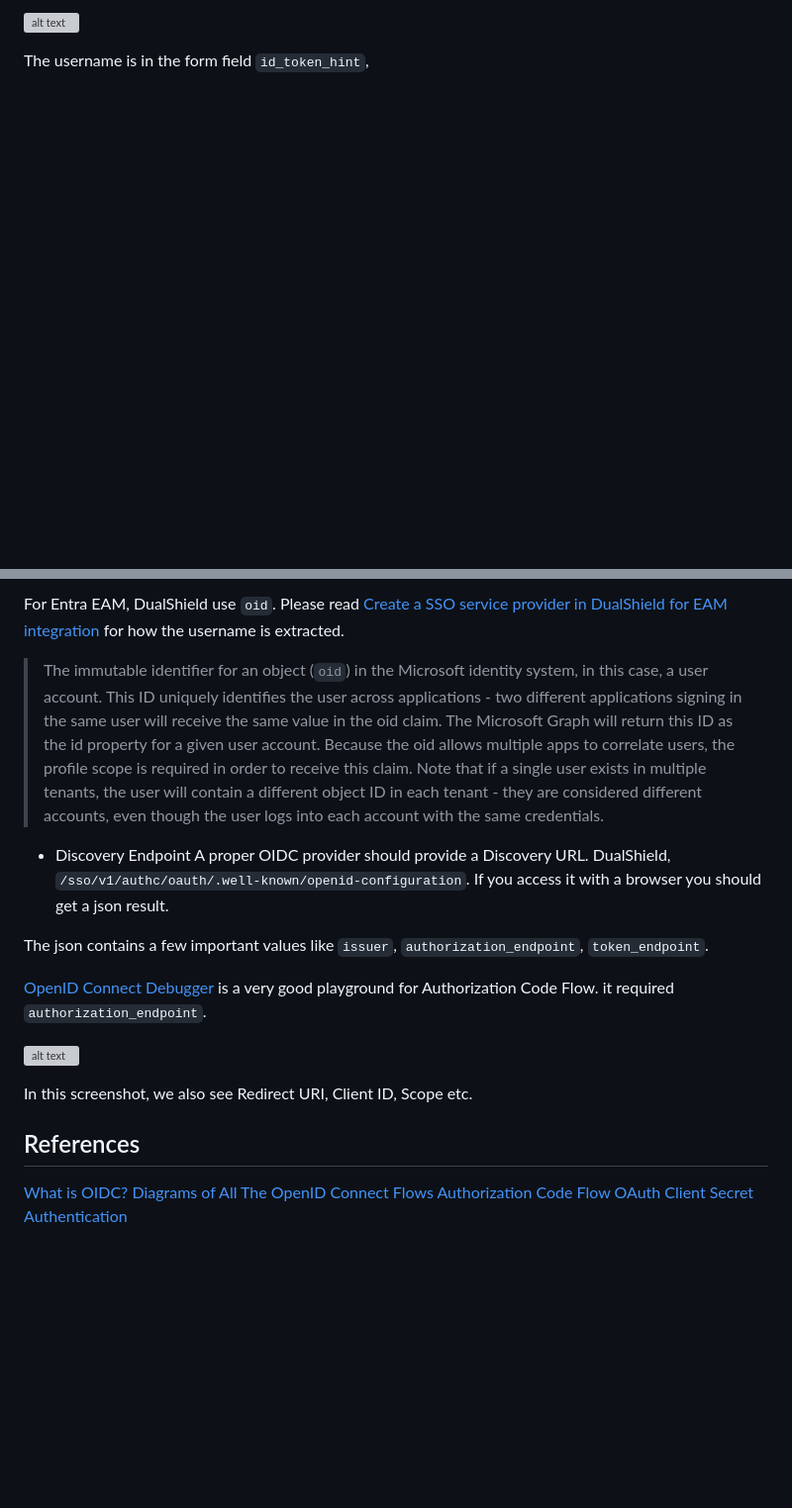
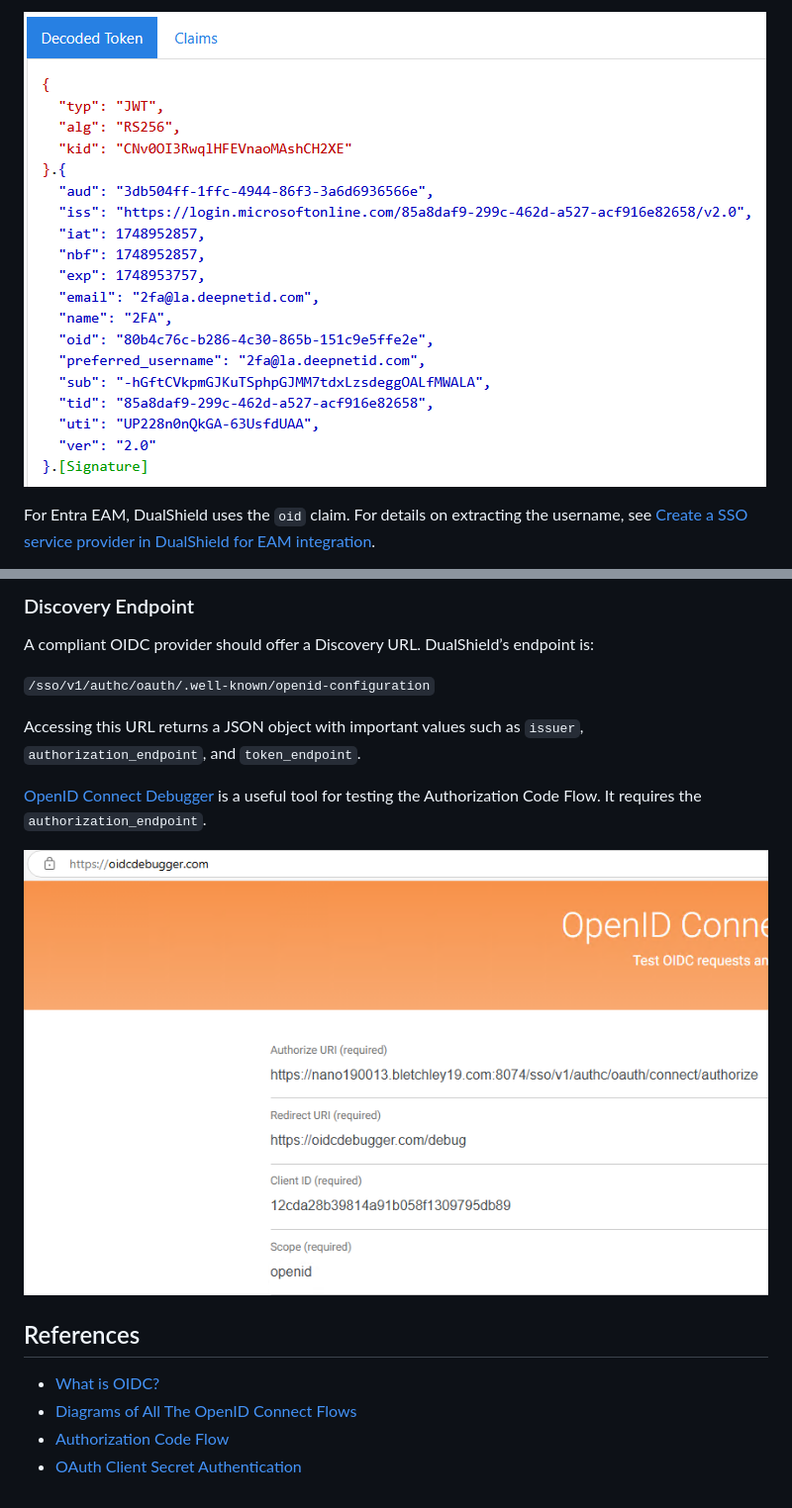
Before and after one commit to omnine/kbs, a Markdown page: oidc/README.md, 2 parts joined by grey strips. Shown at 99% size. Drawn GitHub-style; pictures changed too: oidc/docs/image-1.png (added), oidc/docs/image-2.png (added); blank space fills up the shorter version; grey boxes are pictures that could not be loaded.

```diff
--- a/oidc/README.md
+++ b/oidc/README.md
@@ -40,5 +40,5 @@ When Entra EAM redirected to IDP, it posted the following values in form fields
 
-![alt text](image.png)
+![alt text](docs/image-1.png)
 
-The username is in the form field `id_token_hint`,
+For Entra EAM, DualShield uses the `oid` claim. For details on extracting the username, see [Create a SSO service provider in DualShield for EAM integration](https://wiki.deepnetsecurity.com/display/DualShield6/Create+a+SSO+service+provider+in+DualShield+for+EAM+integration).
 
@@ -46,24 +46,19 @@ The username is in the form field `id_token_hint`,
 
-For Entra EAM, DualShield use `oid`. Please read [Create a SSO service provider in DualShield for EAM integration](https://wiki.deepnetsecurity.com/display/DualShield6/Create+a+SSO+service+provider+in+DualShield+for+EAM+integration) for how the username is extracted.
+### Discovery Endpoint
 
->The immutable identifier for an object (`oid`) in the Microsoft identity system, in this case, a user account. This ID uniquely identifies the user across applications - two different applications signing in the same user will receive the same value in the oid claim. The Microsoft Graph will return this ID as the id property for a given user account. Because the oid allows multiple apps to correlate users, the profile scope is required in order to receive this claim. Note that if a single user exists in multiple tenants, the user will contain a different object ID in each tenant - they are considered different accounts, even though the user logs into each account with the same credentials.
+A compliant OIDC provider should offer a Discovery URL. DualShield’s endpoint is:
 
-- Discovery Endpoint
-A proper OIDC provider should provide a Discovery URL.
-DualShield, `/sso/v1/authc/oauth/.well-known/openid-configuration`. If you access it with a browser you should get a json result.
+`/sso/v1/authc/oauth/.well-known/openid-configuration`
 
-The json contains a few important values like `issuer`, `authorization_endpoint`, `token_endpoint`.
+Accessing this URL returns a JSON object with important values such as `issuer`, `authorization_endpoint`, and `token_endpoint`.
 
-[OpenID Connect Debugger](https://oidcdebugger.com/) is a very good playground for Authorization Code Flow. it required `authorization_endpoint`.
+[OpenID Connect Debugger](https://oidcdebugger.com/) is a useful tool for testing the Authorization Code Flow. It requires the `authorization_endpoint`.
 
-![alt text](image-2.png)
-
-In this screenshot, we also see Redirect URI, Client ID, Scope etc.
-
+![alt text](docs/image-2.png)
 
 ## References
 
-[What is OIDC?](https://www.microsoft.com/en-gb/security/business/security-101/what-is-openid-connect-oidc?ef_id=_k_Cj0KCQjw0qTCBhCmARIsAAj8C4ZpkyaY1eHua-kW1BLmi5-Dgxut2uYJoqlCreeZdRAND8k43T17BrkaAkkmEALw_wcB_k_&OCID=AIDcmmao55x8o7_SEM__k_Cj0KCQjw0qTCBhCmARIsAAj8C4ZpkyaY1eHua-kW1BLmi5-Dgxut2uYJoqlCreeZdRAND8k43T17BrkaAkkmEALw_wcB_k_&gad_source=1&gad_campaignid=21210150911&gbraid=0AAAAADcJh_vYTm2E8BumMbbQFpCEvj_Z_&gclid=Cj0KCQjw0qTCBhCmARIsAAj8C4ZpkyaY1eHua-kW1BLmi5-Dgxut2uYJoqlCreeZdRAND8k43T17BrkaAkkmEALw_wcB)
-[Diagrams of All The OpenID Connect Flows](https://darutk.medium.com/diagrams-of-all-the-openid-connect-flows-6968e3990660)
-[Authorization Code Flow](https://auth0.com/docs/get-started/authentication-and-authorization-flow#authorization-code-flow)
-[OAuth Client Secret Authentication](https://docs.secureauth.com/ciam/en/oauth-client-secret-authentication.html)
+- [What is OIDC?](https://www.microsoft.com/en-gb/security/business/security-101/what-is-openid-connect-oidc?ef_id=_k_Cj0KCQjw0qTCBhCmARIsAAj8C4ZpkyaY1eHua-kW1BLmi5-Dgxut2uYJoqlCreeZdRAND8k43T17BrkaAkkmEALw_wcB_k_&OCID=AIDcmmao55x8o7_SEM__k_Cj0KCQjw0qTCBhCmARIsAAj8C4ZpkyaY1eHua-kW1BLmi5-Dgxut2uYJoqlCreeZdRAND8k43T17BrkaAkkmEALw_wcB_k_&gad_source=1&gad_campaignid=21210150911&gbraid=0AAAAADcJh_vYTm2E8BumMbbQFpCEvj_Z_&gclid=Cj0KCQjw0qTCBhCmARIsAAj8C4ZpkyaY1eHua-kW1BLmi5-Dgxut2uYJoqlCreeZdRAND8k43T17BrkaAkkmEALw_wcB)
+- [Diagrams of All The OpenID Connect Flows](https://darutk.medium.com/diagrams-of-all-the-openid-connect-flows-6968e3990660)
+- [Authorization Code Flow](https://auth0.com/docs/get-started/authentication-and-authorization-flow#authorization-code-flow)
+- [OAuth Client Secret Authentication](https://docs.secureauth.com/ciam/en/oauth-client-secret-authentication.html)
```
Also changed, not shown: other parts of oidc/README.md (+16 -16 lines), oidc/docs/image.png (added).
